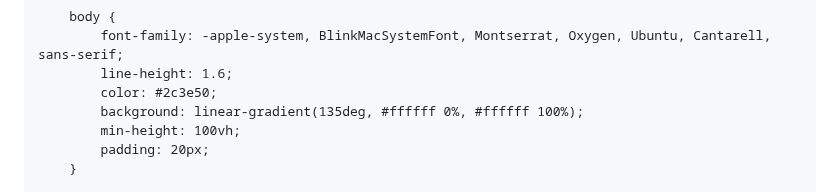
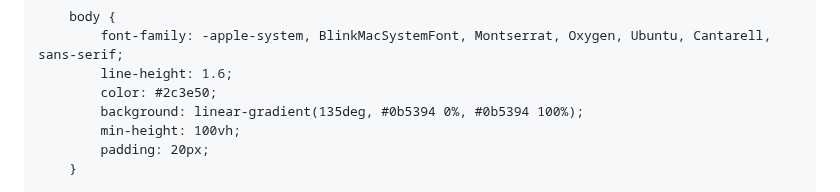
Before and after one commit to meaghanince/meaghanince.github.io, a Markdown page: README.md, the part around the change. Drawn GitHub-style.

```diff
--- a/README.md
+++ b/README.md
@@ -15,7 +15,7 @@
             font-family: -apple-system, BlinkMacSystemFont, Montserrat, Oxygen, Ubuntu, Cantarell, sans-serif;
             line-height: 1.6;
             color: #2c3e50;
-            background: linear-gradient(135deg, #ffffff 0%, #ffffff 100%);
+            background: linear-gradient(135deg, #0b5394 0%, #0b5394 100%);
             min-height: 100vh;
             padding: 20px;
         }
```
